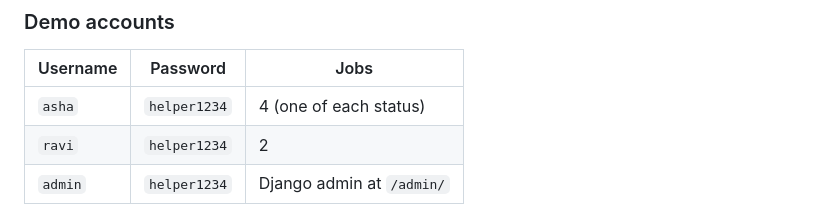
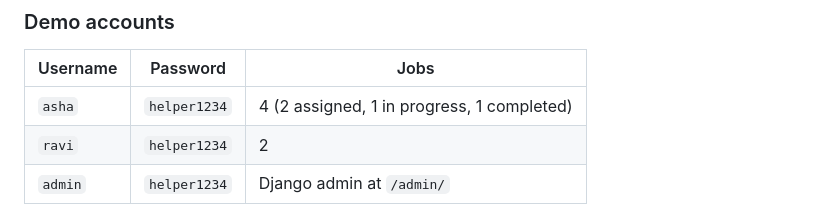
Before and after one commit to naveenraj0509/ezyhelpers-helper-partner, a Markdown page: README.md, the part around the change. Rendered like a GitHub page.

Commit message:
Correct the demo job breakdown in the README
asha seeds 2 ASSIGNED, 1 IN_PROGRESS and 1 COMPLETED, not one of each.

Co-Authored-By: Claude Opus 5 <noreply@anthropic.com>

```diff
--- a/README.md
+++ b/README.md
@@ -60,7 +60,7 @@ your machine's LAN IP (for example `http://192.168.1.5:8000`) on a physical phon
 
 | Username | Password | Jobs |
 | --- | --- | --- |
-| `asha` | `helper1234` | 4 (one of each status) |
+| `asha` | `helper1234` | 4 (2 assigned, 1 in progress, 1 completed) |
 | `ravi` | `helper1234` | 2 |
 | `admin` | `helper1234` | Django admin at `/admin/` |
 
```
